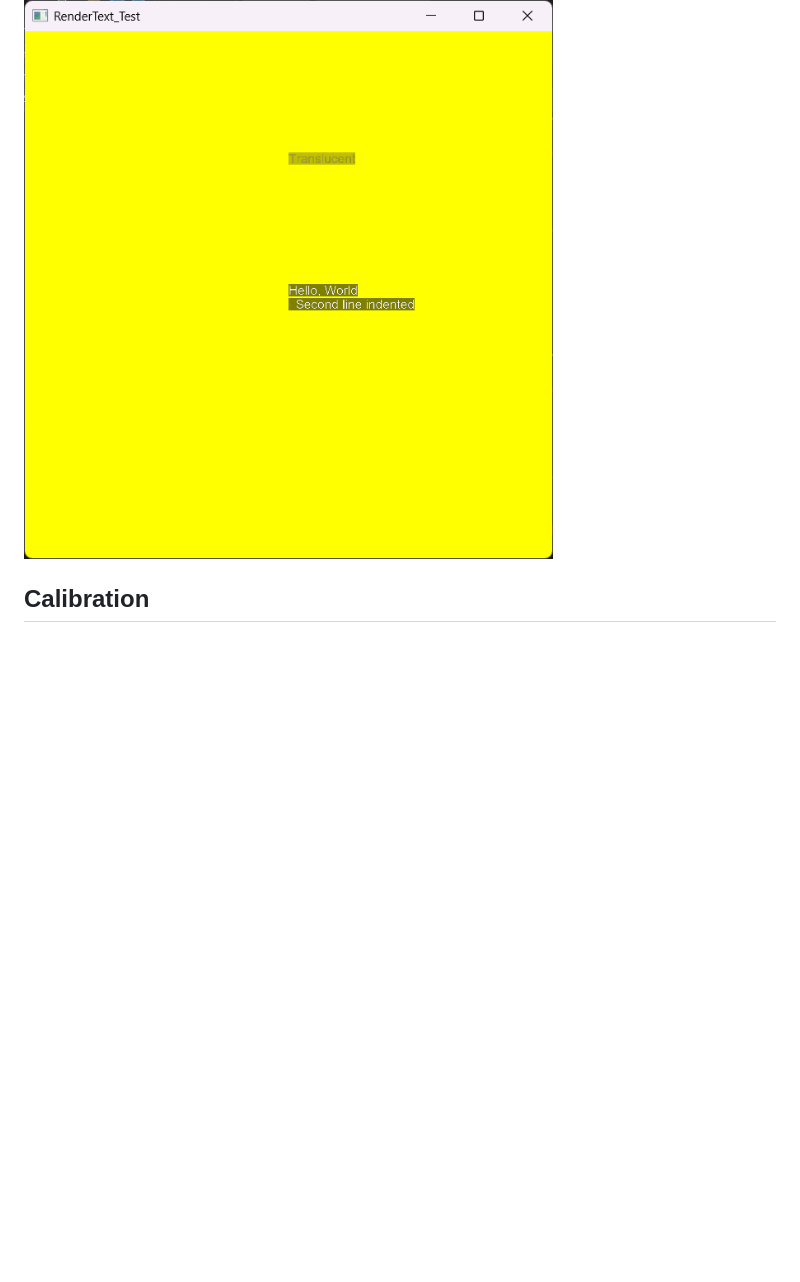
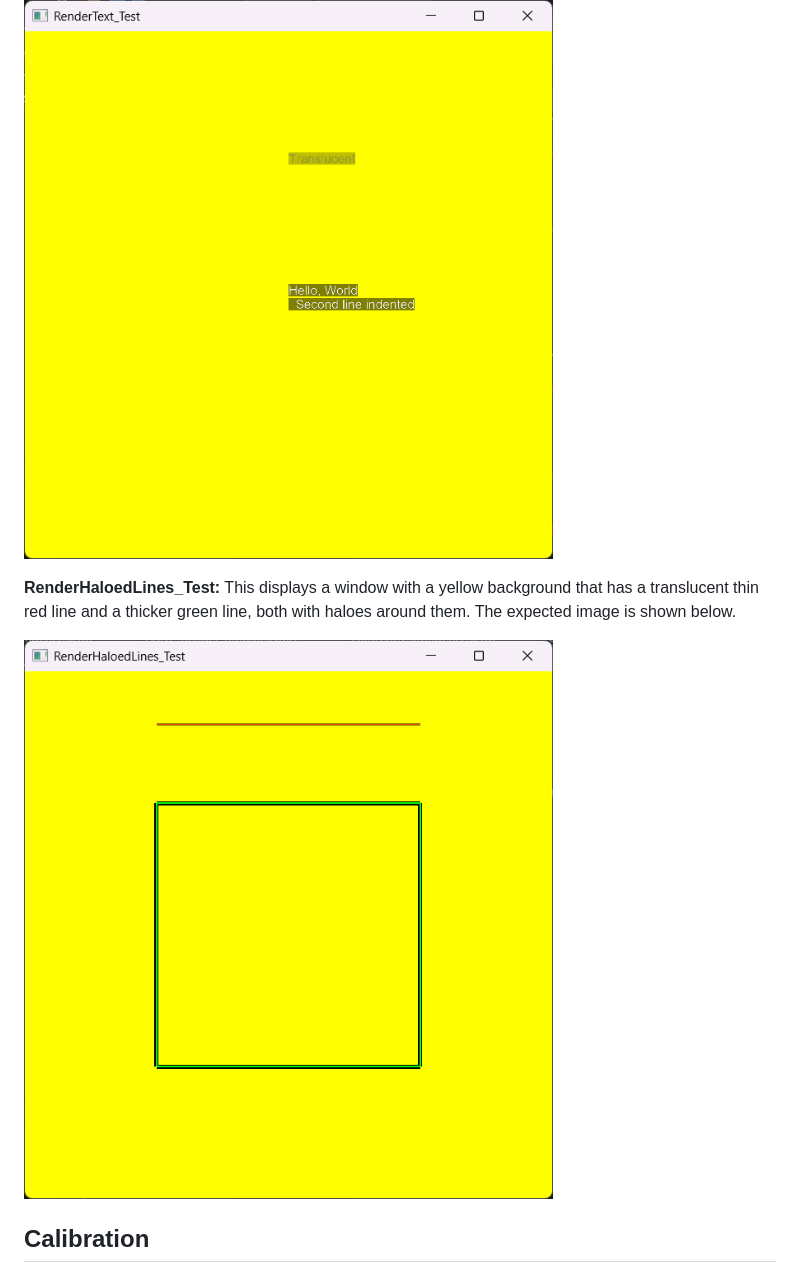
Before and after one commit to arizonaCameraLab/ASDP_Render_Module, a Markdown page: README.md, the part around the change. GitHub-like rendering; pictures changed too: RenderHaloedLines_Test.png (added); blank space fills up the shorter version.

Commit message:
Adding a RenderHaloedLines class and unit test program.

```diff
--- a/README.md
+++ b/README.md
@@ -359,6 +359,11 @@ The expected initial image matches that of one window in the Display_Test (shown
 
 ![Test of the RenderText class](RenderText_Test.png "Test of the RenderText class")
 
+**RenderHaloedLines_Test:** This displays a window with a yellow background that has a translucent thin red line
+and a thicker green line, both with haloes around them. The expected image is shown below.
+
+![Test of the RenderHaloedLines class](RenderHaloedLines_Test.png "Test of the RenderHaloedLines class")
+
 ## Calibration
 
 ### Geometric Calibration
```
Also changed, not shown: 5 other files.
